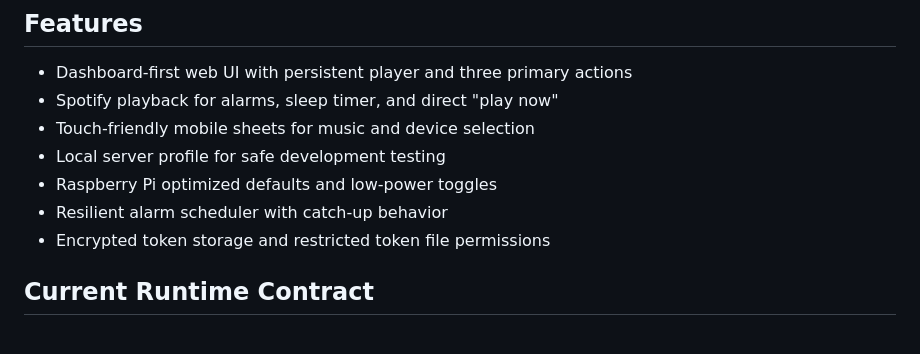
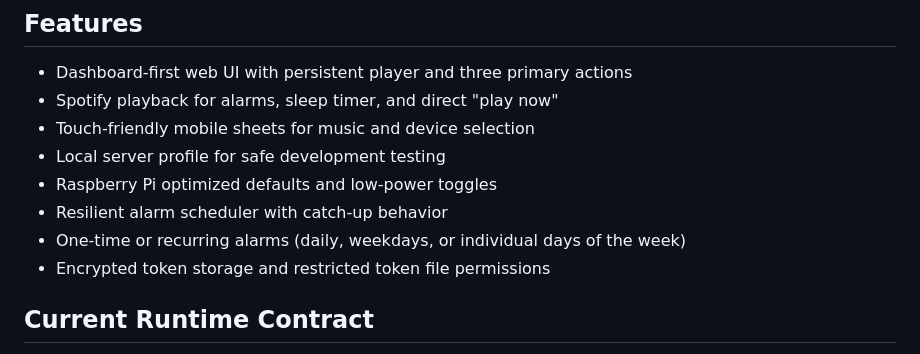
Before and after one commit to phobo-at/SpotiPi, a Markdown page: Readme.MD, the part around the change. Drawn GitHub-style.

```diff
--- a/Readme.MD
+++ b/Readme.MD
@@ -14,6 +14,7 @@ Smart Spotify alarm clock and sleep timer for Raspberry Pi.
 - Local server profile for safe development testing
 - Raspberry Pi optimized defaults and low-power toggles
 - Resilient alarm scheduler with catch-up behavior
+- One-time or recurring alarms (daily, weekdays, or individual days of the week)
 - Encrypted token storage and restricted token file permissions
 
 ## Current Runtime Contract
```
Also changed, not shown: docs/images/spotipi.png, 14 other files.
